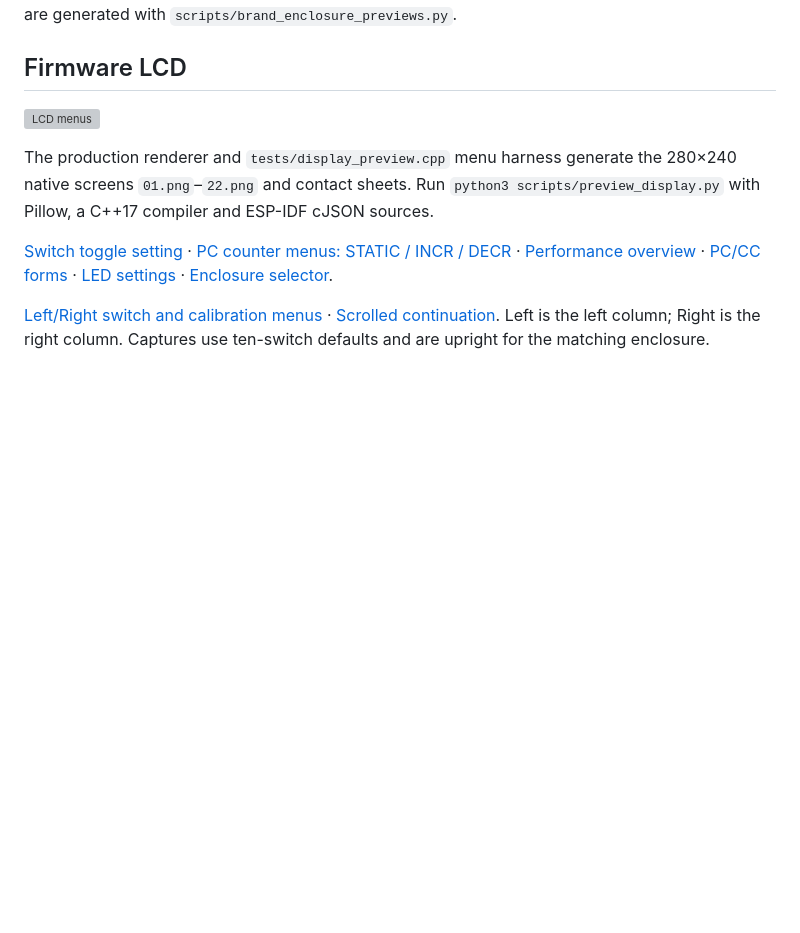
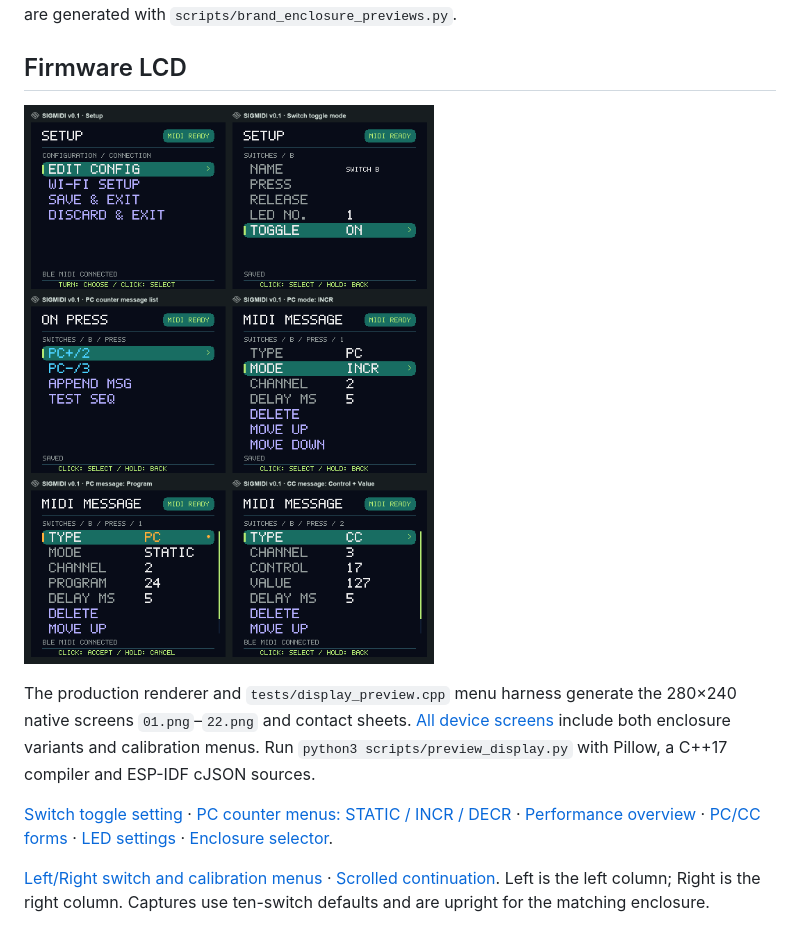
Before and after one commit to awhite2000/sigmidi, a Markdown page: previews/README.md, the part around the change. GitHub-like rendering; pictures changed too: previews/device-menu-preview.png (added); blank space fills up the shorter version; grey boxes are pictures that could not be loaded.

Commit message:
Refresh device menu previews

```diff
--- a/previews/README.md
+++ b/previews/README.md
@@ -22,9 +22,9 @@ Renders come from native Fusion geometry; manifests record image hashes. Present
 
 ## Firmware LCD
 
-![LCD menus](display-preview.png)
+![Current device menus](device-menu-preview.png)
 
-The production renderer and `tests/display_preview.cpp` menu harness generate the 280×240 native screens `01.png`–`22.png` and contact sheets. Run `python3 scripts/preview_display.py` with Pillow, a C++17 compiler and ESP-IDF cJSON sources.
+The production renderer and `tests/display_preview.cpp` menu harness generate the 280×240 native screens `01.png`–`22.png` and contact sheets. [All device screens](display-preview.png) include both enclosure variants and calibration menus. Run `python3 scripts/preview_display.py` with Pillow, a C++17 compiler and ESP-IDF cJSON sources.
 
 [Switch toggle setting](toggle-menu-preview.png) · [PC counter menus: STATIC / INCR / DECR](pc-counter-menu-preview.png) · [Performance overview](display-overview.png) · [PC/CC forms](menu-editor-preview.png) · [LED settings](led-menu-preview.png) · [Enclosure selector](enclosure-menu-preview.png).
 
```
Also changed, not shown: 2 other files.
